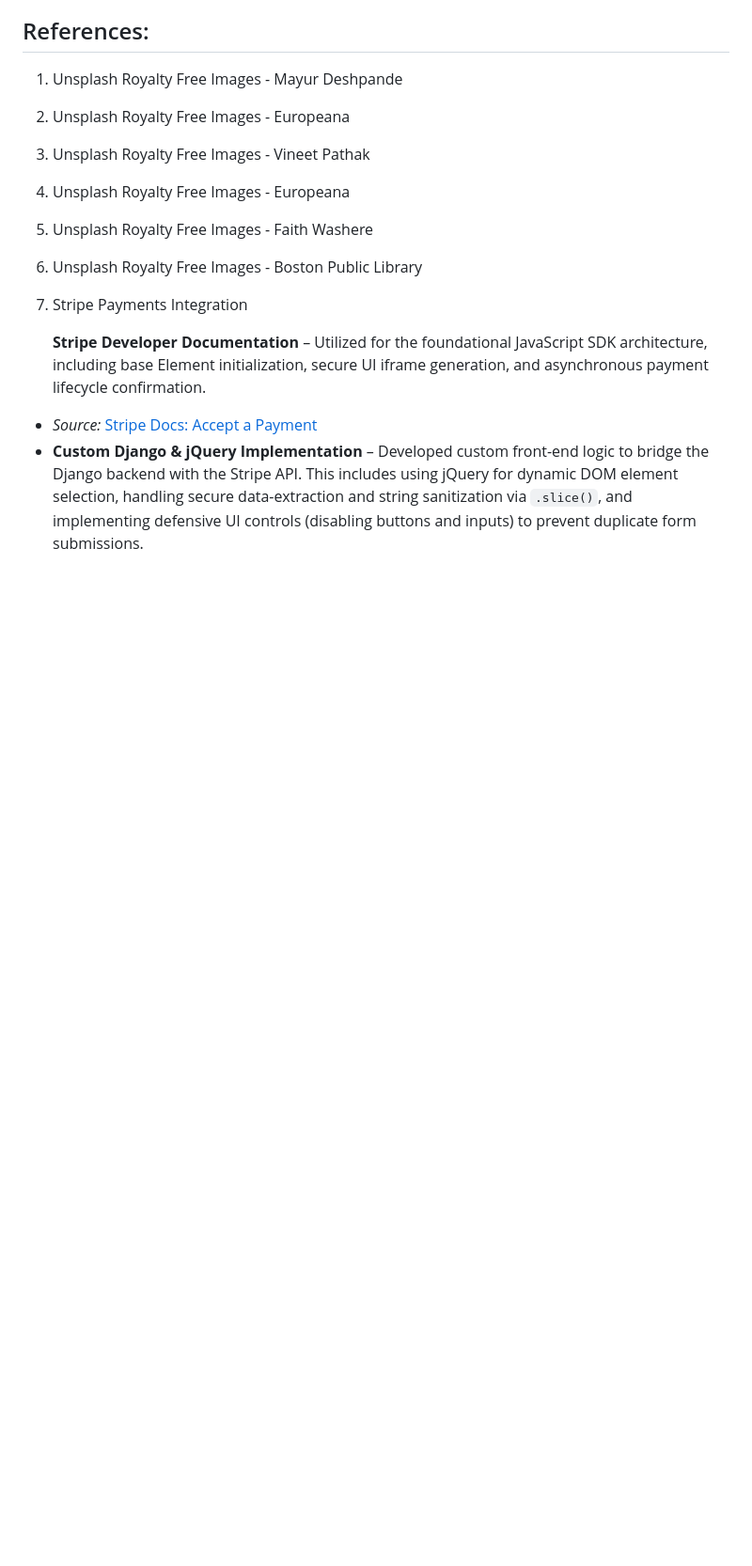
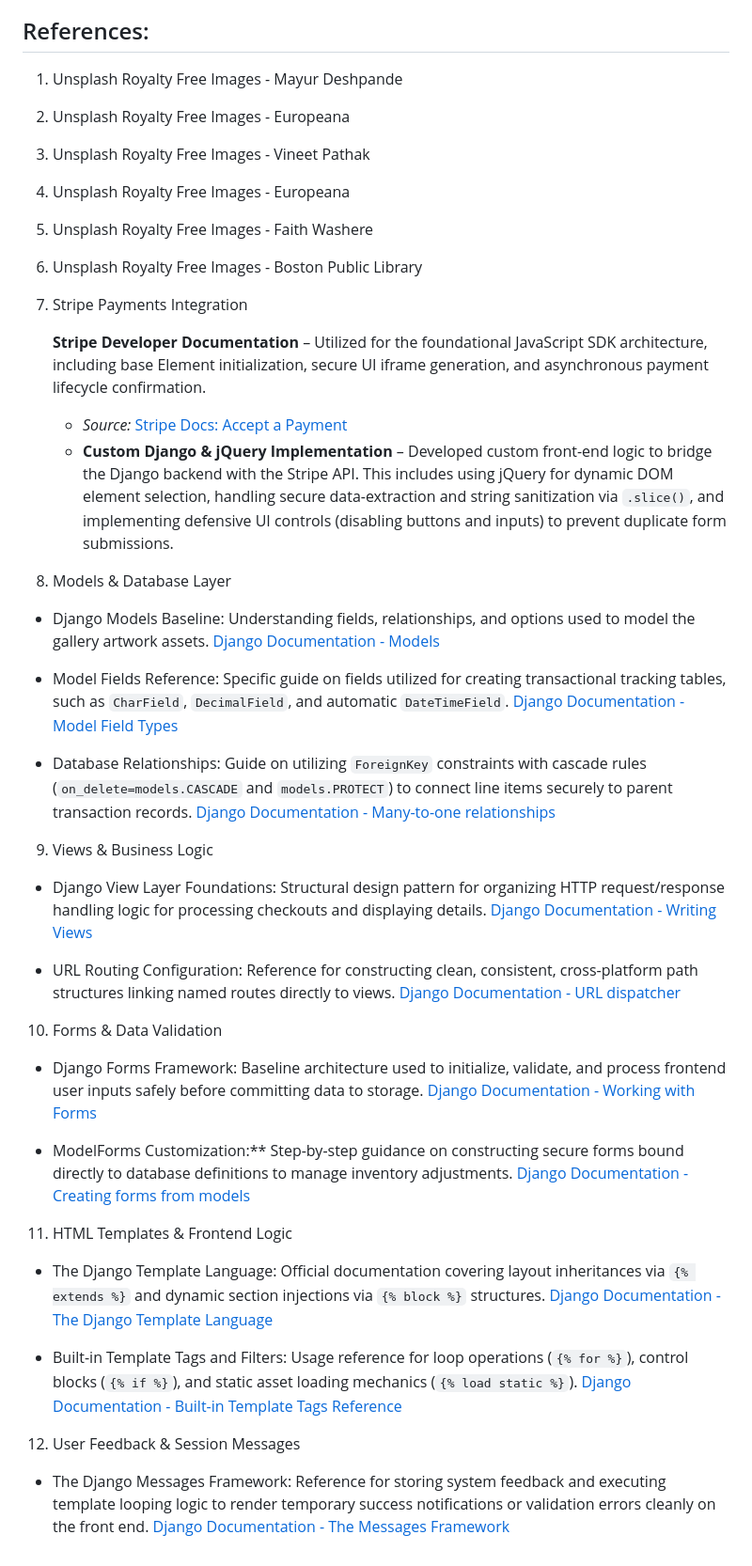
Before and after one commit to Analisa1984/brushed-up-things, a Markdown page: README.md, the part around the change. Shown at 94% size. GitHub-like rendering; blank space fills up the shorter version.

Commit message:
Add references used.

```diff
--- a/README.md
+++ b/README.md
@@ -209,5 +209,43 @@ LOGIN_REDIORECT_URL = '/'
 7. Stripe Payments Integration
 
    **Stripe Developer Documentation** – Utilized for the foundational JavaScript SDK architecture, including base Element initialization, secure UI iframe generation, and asynchronous payment lifecycle confirmation.
-  * *Source:* [Stripe Docs: Accept a Payment](https://stripe.com/docs/payments/accept-a-payment)
-* **Custom Django & jQuery Implementation** – Developed custom front-end logic to bridge the Django backend with the Stripe API. This includes using jQuery for dynamic DOM element selection, handling secure data-extraction and string sanitization via `.slice()`, and implementing defensive UI controls (disabling buttons and inputs) to prevent duplicate form submissions.
+   * *Source:* [Stripe Docs: Accept a Payment](https://stripe.com/docs/payments/accept-a-payment)
+   * **Custom Django & jQuery Implementation** – Developed custom front-end logic to bridge the Django backend with the Stripe API. This includes using jQuery for dynamic DOM element selection, handling secure data-extraction and string sanitization via `.slice()`, and implementing defensive UI controls (disabling buttons and inputs) to prevent duplicate form submissions.
+
+8. Models & Database Layer
+ - Django Models Baseline: Understanding fields, relationships, and options used to model the gallery artwork assets.
+   [Django Documentation - Models](https://docs.djangoproject.com/en/5.3/topics/db/models/)
+
+ - Model Fields Reference: Specific guide on fields utilized for creating transactional tracking tables, such as `CharField`, `DecimalField`, and automatic `DateTimeField`.
+   [Django Documentation - Model Field Types](https://docs.djangoproject.com/en/5.3/ref/models/fields/)
+
+ - Database Relationships: Guide on utilizing `ForeignKey` constraints with cascade rules (`on_delete=models.CASCADE` and `models.PROTECT`) to connect line items securely to parent transaction records.
+  [Django Documentation - Many-to-one relationships](https://docs.djangoproject.com/en/5.3/topics/db/examples/many_to_one/)
+
+9. Views & Business Logic
+ - Django View Layer Foundations: Structural design pattern for organizing HTTP request/response handling logic for processing checkouts and displaying details.
+   [Django Documentation - Writing Views](https://docs.djangoproject.com/en/5.3/topics/http/views/)
+
+ - URL Routing Configuration: Reference for constructing clean, consistent, cross-platform path structures linking named routes directly to views.
+   [Django Documentation - URL dispatcher](https://docs.djangoproject.com/en/5.3/topics/http/urls/)
+
+10. Forms & Data Validation
+
+ - Django Forms Framework: Baseline architecture used to initialize, validate, and process frontend user inputs safely before committing data to storage.
+   [Django Documentation - Working with Forms](https://docs.djangoproject.com/en/5.3/topics/forms/)
+
+ - ModelForms Customization:** Step-by-step guidance on constructing secure forms bound directly to database definitions to manage inventory adjustments.
+   [Django Documentation - Creating forms from models](https://docs.djangoproject.com/en/5.3/topics/forms/modelforms/)
+
+ 11. HTML Templates & Frontend Logic
+
+ - The Django Template Language: Official documentation covering layout inheritances via `{% extends %}` and dynamic section injections via `{% block %}` structures.
+   [Django Documentation - The Django Template Language](https://docs.djangoproject.com/en/5.3/topics/templates/)
+
+ - Built-in Template Tags and Filters: Usage reference for loop operations (`{% for %}`), control blocks (`{% if %}`), and static asset loading mechanics (`{% load static %}`).
+   [Django Documentation - Built-in Template Tags Reference](https://docs.djangoproject.com/en/5.3/ref/templates/builtins/)
+
+ 12. User Feedback & Session Messages
+
+ - The Django Messages Framework: Reference for storing system feedback and executing template looping logic to render temporary success notifications or validation errors cleanly on the front end.
+   [Django Documentation - The Messages Framework](https://docs.djangoproject.com/en/5.3/ref/contrib/messages/)
```
